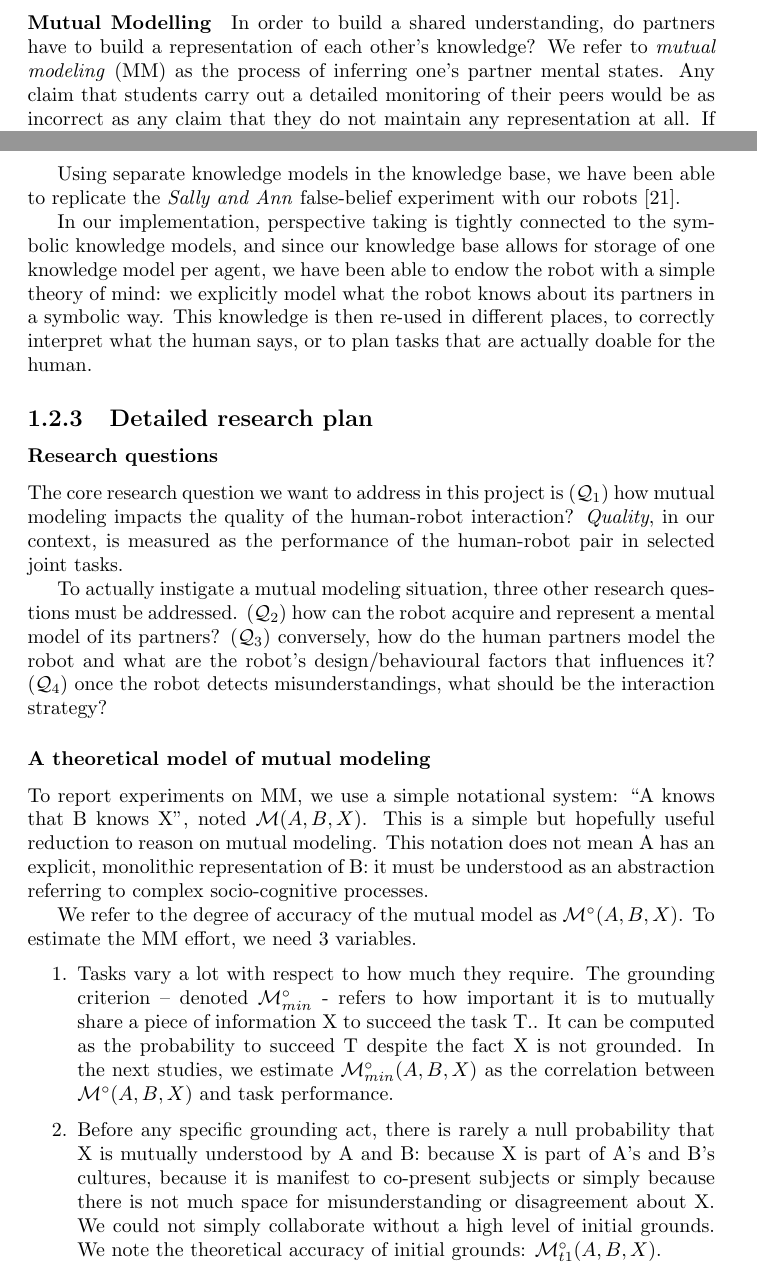
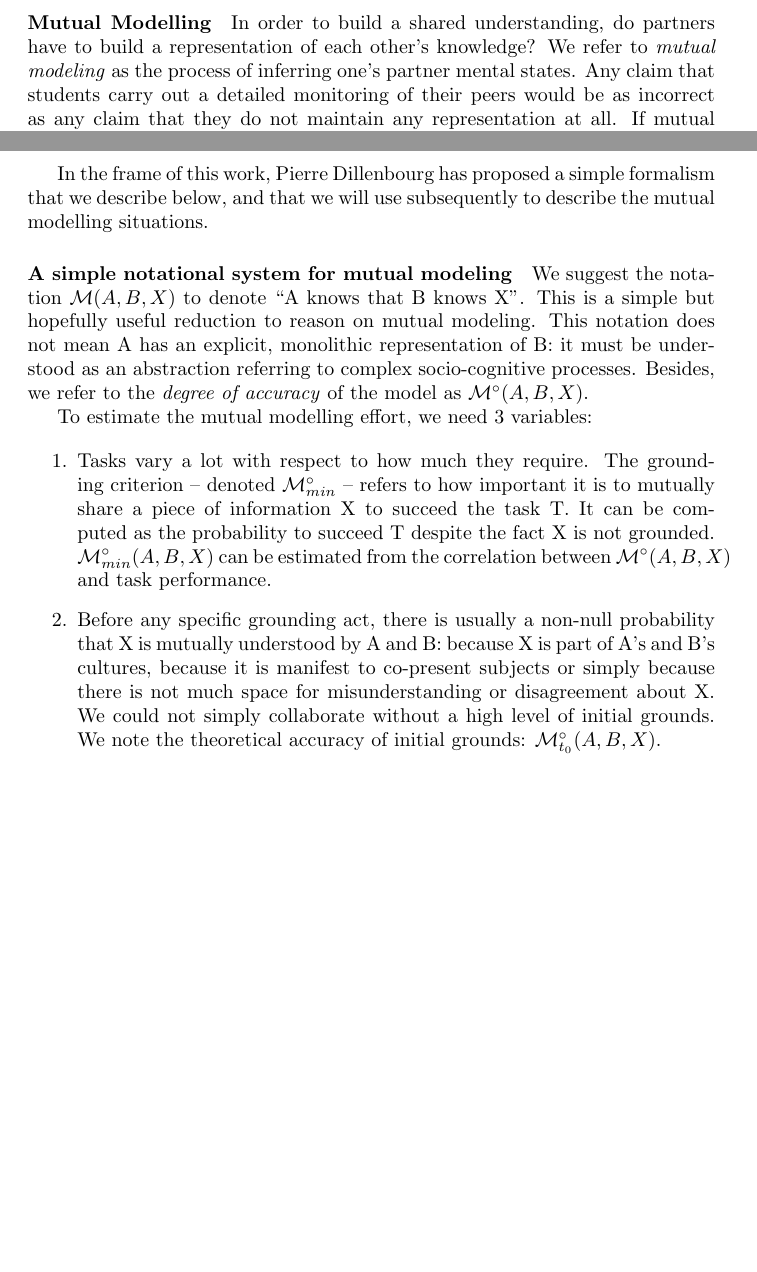
Before and after one commit to severin-lemaignan/paper-mutual-modelling, a LaTeX thesis (project-mutual-modeling.tex): two parts of pages 2 and 5 of 11 before the commit and two parts of pages 2 and 5 of 10 after it, joined at a grey line, cut so that both start at the same text, the shorter picture padded with empty space. Compiled offline with pdfLaTeX.

Commit message:
Mostly better latex formatting

```diff
--- a/project-mutual-modeling.tex
+++ b/project-mutual-modeling.tex
@@ -64,7 +64,7 @@ position since he did not see B hiding it).
 \paragraph{Mutual Modelling}
 
 In order to build a shared understanding, do partners have to build a
-representation of each other's knowledge? We refer to \emph{mutual modeling} (MM) as
+representation of each other's knowledge? We refer to \emph{mutual modeling} as
 the process of inferring one's partner mental states. Any claim that students
 carry out a detailed monitoring of their peers would be as incorrect as any
 claim that they do not maintain any representation at all. If mutual modeling
@@ -222,11 +211,0 @@ isVisible false}.
-Using separate knowledge models in the knowledge base, we have been able to
-replicate the \emph{Sally and Ann} false-belief experiment with our
-robots~\cite{warnier2012when}.
-
-In our implementation, perspective taking is tightly connected to the symbolic
-knowledge models, and since our knowledge base allows for storage of one
-knowledge model per agent, we have been able to endow the robot with a simple
-theory of mind: we explicitly model
-what the robot knows about its partners in a symbolic way. This knowledge is
-then re-used in different places, to correctly interpret what the human says,
-or to plan tasks that are actually doable for the human.
@@ -236,48 +224,34 @@ or to plan tasks that are actually doable for the human.
 
-\subsection{Detailed research plan}
+In the frame of this work, Pierre Dillenbourg has proposed a simple formalism
+that we describe below, and that we will use subsequently to describe the mutual
+modelling situations.
 
-\subsubsection{Research questions}
+\paragraph{A simple notational system for mutual modeling} We suggest
+the notation \model{A}{B}{X} to denote ``A knows that B knows X". This is a
+simple but hopefully useful reduction to reason on mutual modeling. This
+notation does not mean A has an explicit, monolithic representation of B: it
+must be understood as an abstraction referring to complex socio-cognitive
+processes. Besides, we refer to the \emph{degree of accuracy} of the model as
+\Model{A}{B}{X}.
 
-
-The core research question we want to address in this project is
-$(\mathcal{Q}_1)$ how mutual modeling impacts the quality of the human-robot
-interaction?  \emph{Quality}, in our context, is measured as the performance of
-the human-robot pair in selected joint tasks.
-
-To actually instigate a mutual modeling situation, three other research
-questions must be addressed. $(\mathcal{Q}_2)$ how can the robot acquire and
-represent a mental model of its partners? $(\mathcal{Q}_3)$ conversely, how do
-the human partners model the robot and what are the robot's design/behavioural
-factors that influences it? $(\mathcal{Q}_4)$ once the robot detects
-misunderstandings, what should be the interaction strategy?
-\subsubsection{A theoretical model of mutual modeling}
-
-
-To report experiments on MM, we use a simple notational system: ``A knows that B
-knows X", noted \model{A}{B}{X}. This is a simple but hopefully useful reduction to
-reason on mutual modeling. This notation does not mean A has an explicit,
-monolithic representation of B: it must be understood as an abstraction referring to complex
-socio-cognitive processes.
-
-We refer to the degree of accuracy of the mutual model as
-\Model{A}{B}{X}. To estimate the MM effort, we need 3 variables.
+To estimate the mutual modelling effort, we need 3 variables:
 
 \begin{enumerate}
 
     \item Tasks vary a lot with respect to how much they require.  The grounding
-        criterion – denoted $\mathcal{M}^{\circ}_{min}$  - refers to how
+        criterion -- denoted $\mathcal{M}^{\circ}_{min}$ -- refers to how
         important it is to mutually share a piece of information X to succeed
-        the task T.. It can be computed as the probability to succeed T despite
-        the fact X is not grounded. In the next studies, we estimate
-        $\mathcal{M}^{\circ}_{min}(A,B,X)$ as the correlation between
-        \Model{A}{B}{X} and task performance.
+        the task T. It can be computed as the probability to succeed T despite
+        the fact X is not grounded. $\mathcal{M}^{\circ}_{min}(A,B,X)$ can be
+        estimated from the correlation between \Model{A}{B}{X} and task
+        performance.
 
-    \item Before any specific grounding act, there is rarely a null probability
+    \item Before any specific grounding act, there is usually a non-null probability
         that X is mutually understood by A and B: because X is part of A's and
         B's cultures, because it is manifest to co-present subjects or simply
         because there is not much space for misunderstanding or disagreement
         about X. We could not simply collaborate without a high level of initial
         grounds. We note the theoretical accuracy of initial grounds:
-        $\mathcal{M}^{\circ}_{t1}(A,B,X)$.
+        $\mathcal{M}^{\circ}_{t_0}(A,B,X)$.
 
     \item The cost of grounding X refers to the physical and cognitive effort
```
Also changed, not shown: project-mutual-modeling.tex (65 more changed lines).
